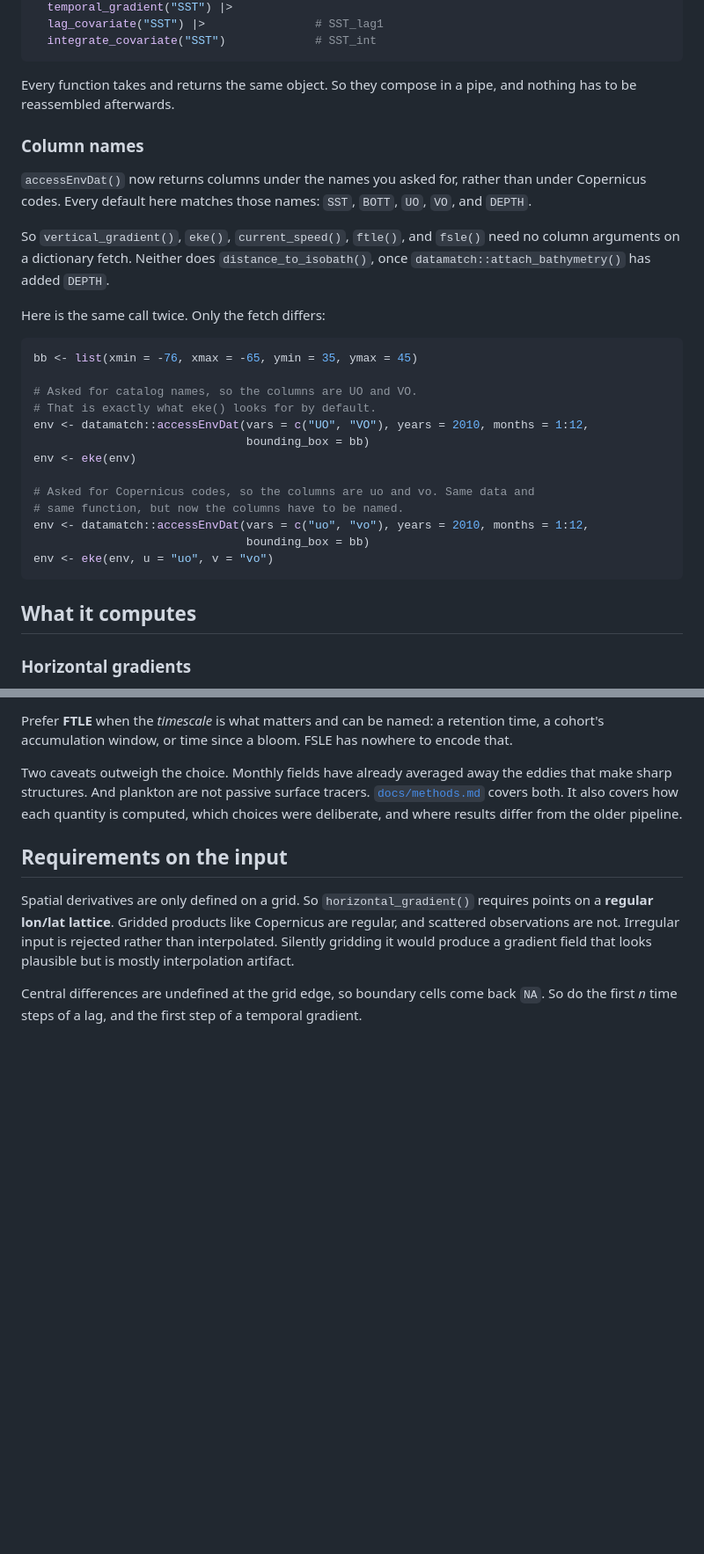
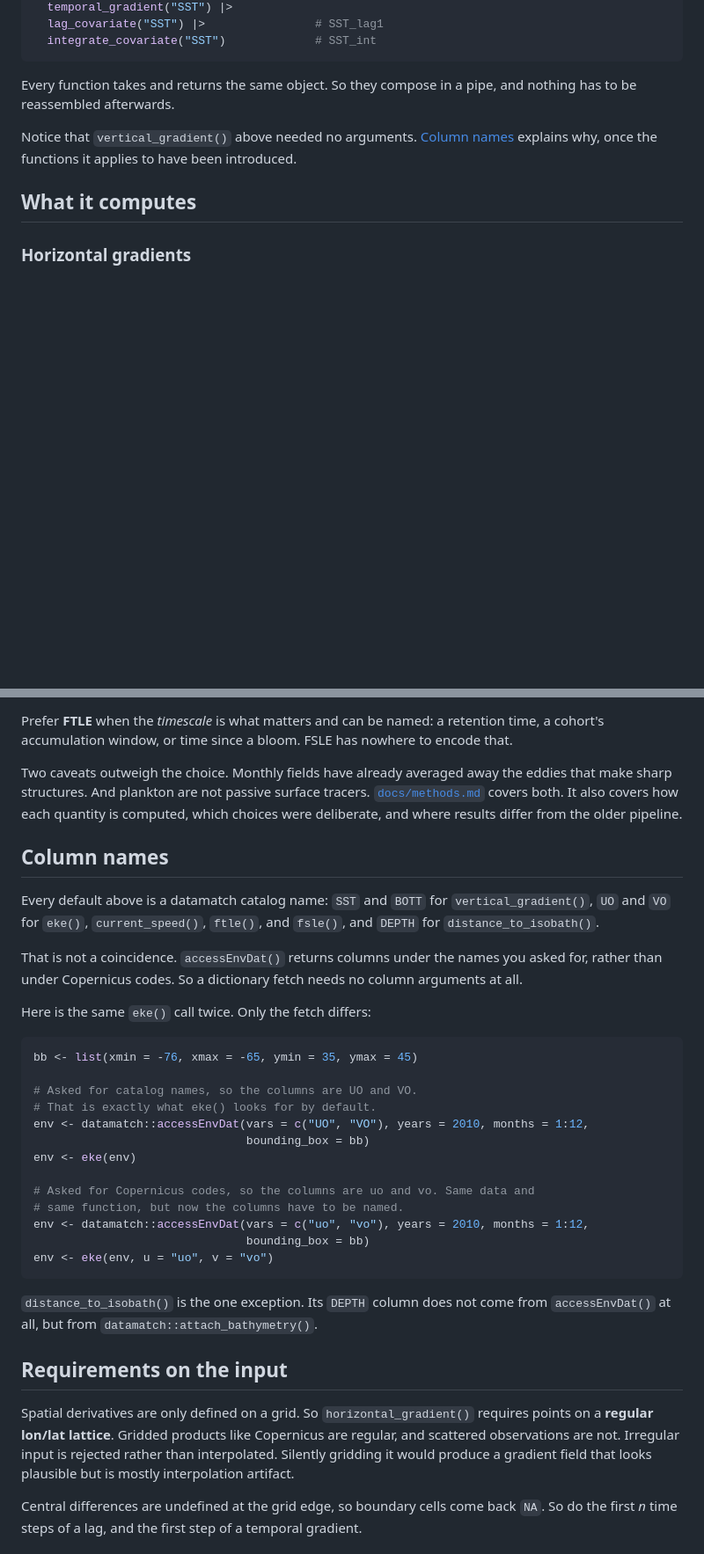
Before and after one commit to chross22/derivoce, a Markdown page: README.md, 2 parts joined by grey strips. Shown at 88% size. GitHub-like rendering; blank space fills up the shorter version.

Commit message:
Move the column-names section below the functions it describes
The eke() example sat under Usage, demonstrating column naming with a function
the reader had not met yet - eke() is not introduced until "What it computes"
further down. The section now follows that one, so every function it names has
been described first, and Usage keeps a forward link to it.

Co-Authored-By: Claude Opus 5 <noreply@anthropic.com>

````diff
--- a/README.md
+++ b/README.md
@@ -141,34 +141,9 @@ env <- env |>
 Every function takes and returns the same object. So they compose in a pipe, and
 nothing has to be reassembled afterwards.
 
-### Column names
-
-`accessEnvDat()` now returns columns under the names you asked for, rather than
-under Copernicus codes. Every default here matches those names: `SST`, `BOTT`,
-`UO`, `VO`, and `DEPTH`.
-
-So `vertical_gradient()`, `eke()`, `current_speed()`, `ftle()`, and `fsle()`
-need no column arguments on a dictionary fetch. Neither does
-`distance_to_isobath()`, once `datamatch::attach_bathymetry()` has added
-`DEPTH`.
-
-Here is the same call twice. Only the fetch differs:
-
-```r
-bb <- list(xmin = -76, xmax = -65, ymin = 35, ymax = 45)
-
-# Asked for catalog names, so the columns are UO and VO.
-# That is exactly what eke() looks for by default.
-env <- datamatch::accessEnvDat(vars = c("UO", "VO"), years = 2010, months = 1:12,
-                               bounding_box = bb)
-env <- eke(env)
-
-# Asked for Copernicus codes, so the columns are uo and vo. Same data and
-# same function, but now the columns have to be named.
-env <- datamatch::accessEnvDat(vars = c("uo", "vo"), years = 2010, months = 1:12,
-                               bounding_box = bb)
-env <- eke(env, u = "uo", v = "vo")
-```
+Notice that `vertical_gradient()` above needed no arguments. [Column
+names](#column-names) explains why, once the functions it applies to have been
+introduced.
 
 ## What it computes
 
@@ -281,6 +256,37 @@ eddies that make sharp structures. And plankton are not passive surface tracers.
 quantity is computed, which choices were deliberate, and where results differ
 from the older pipeline.
 
+## Column names
+
+Every default above is a datamatch catalog name: `SST` and `BOTT` for
+`vertical_gradient()`, `UO` and `VO` for `eke()`, `current_speed()`, `ftle()`,
+and `fsle()`, and `DEPTH` for `distance_to_isobath()`.
+
+That is not a coincidence. `accessEnvDat()` returns columns under the names you
+asked for, rather than under Copernicus codes. So a dictionary fetch needs no
+column arguments at all.
+
+Here is the same `eke()` call twice. Only the fetch differs:
+
+```r
+bb <- list(xmin = -76, xmax = -65, ymin = 35, ymax = 45)
+
+# Asked for catalog names, so the columns are UO and VO.
+# That is exactly what eke() looks for by default.
+env <- datamatch::accessEnvDat(vars = c("UO", "VO"), years = 2010, months = 1:12,
+                               bounding_box = bb)
+env <- eke(env)
+
+# Asked for Copernicus codes, so the columns are uo and vo. Same data and
+# same function, but now the columns have to be named.
+env <- datamatch::accessEnvDat(vars = c("uo", "vo"), years = 2010, months = 1:12,
+                               bounding_box = bb)
+env <- eke(env, u = "uo", v = "vo")
+```
+
+`distance_to_isobath()` is the one exception. Its `DEPTH` column does not come
+from `accessEnvDat()` at all, but from `datamatch::attach_bathymetry()`.
+
 ## Requirements on the input
 
 Spatial derivatives are only defined on a grid. So `horizontal_gradient()`
````
Also changed, not shown: other parts of README.md (+1 -1 lines).
